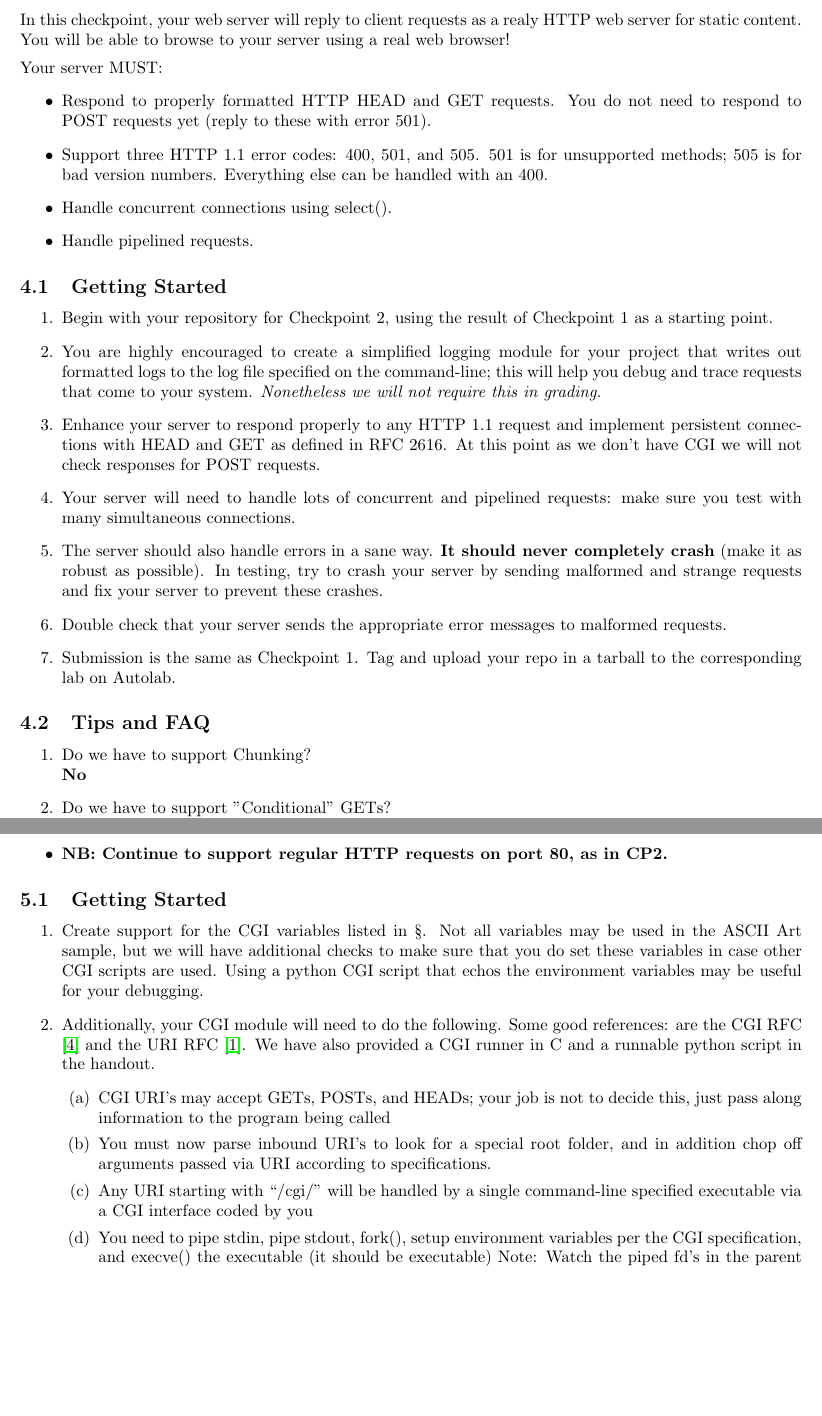
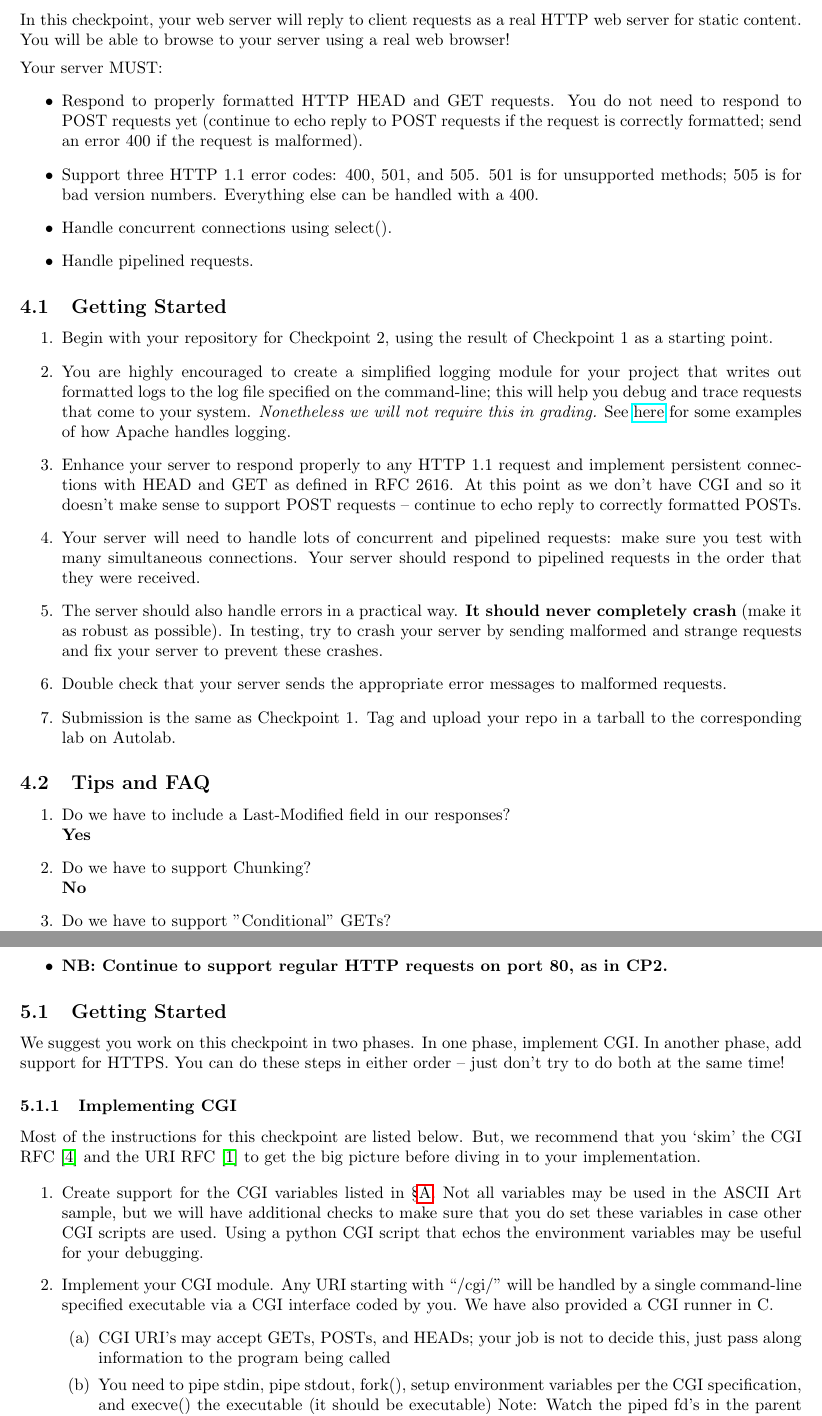
Before and after one commit to djaiman/liso-webserver, a LaTeX document (handout/liso-webserver-handout.tex, which reads handout/cp2.tex, handout/cp3.tex): two parts of pages 6 and 8 of 15 before the commit and two parts of pages 6 and 9 of 16 after it, joined at a grey line, cut so that both start at the same text, the shorter picture padded with empty space. Compiled offline with pdfLaTeX.

Commit message:
Incorporating Kartik's feedback.

```diff
--- a/handout/cp2.tex
+++ b/handout/cp2.tex
@@ -1,12 +1,12 @@
 \label{sec:cp2}
-In this checkpoint, your web server will reply to client requests as a realy HTTP web server for static content. You will be able to browse to your server using a real web browser!
+In this checkpoint, your web server will reply to client requests as a real HTTP web server for static content. You will be able to browse to your server using a real web browser!
 
 \vspace{5pt}
 
 \noindent Your server MUST:
 \begin{itemize}
-  \item Respond to properly formatted HTTP HEAD and GET requests. You do not need to respond to POST requests yet (reply to these with error 501).
-    \item Support three HTTP 1.1 error codes: 400, 501, and 505. 501 is for unsupported methods; 505 is for bad version numbers. Everything else can be handled with an 400.
+  \item Respond to properly formatted HTTP HEAD and GET requests. You do not need to respond to POST requests yet (continue to echo reply to POST requests if the request is correctly formatted; send an error 400 if the request is malformed).
+    \item Support three HTTP 1.1 error codes: 400, 501, and 505. 501 is for unsupported methods; 505 is for bad version numbers. Everything else can be handled with a 400.
     \item Handle concurrent connections using select().
     \item Handle pipelined requests.
 \end{itemize}
@@ -14,10 +14,10 @@ In this checkpoint, your web server will reply to client requests as a realy HTT
 \subsection{Getting Started}
 \begin{enumerate}
 \item Begin with your repository for Checkpoint 2, using the result of Checkpoint 1 as a starting point.
-\item You are highly encouraged to create a simplified logging module for your project that writes out formatted logs to the log file specified on the command-line; this will help you debug and trace requests that come to your system. {\it Nonetheless we will not require this in grading.}
-\item Enhance your server to respond properly to any HTTP 1.1 request and implement persistent connections with HEAD and GET as defined in RFC 2616. At this point as we don't have CGI we will not check responses for POST requests.
-\item Your server will need to handle lots of concurrent and pipelined requests: make sure you test with many simultaneous connections.
-\item The server should also handle errors in a sane way. {\bf It should never completely crash} (make it as robust as possible). In testing, try to crash your server by sending malformed and strange requests and fix your server to prevent these crashes.
+\item You are highly encouraged to create a simplified logging module for your project that writes out formatted logs to the log file specified on the command-line; this will help you debug and trace requests that come to your system. {\it Nonetheless we will not require this in grading.} See \href{https://httpd.apache.org/docs/1.3/logs.html\#common}{here} for some examples of how Apache handles logging.
+\item Enhance your server to respond properly to any HTTP 1.1 request and implement persistent connections with HEAD and GET as defined in RFC 2616. At this point as we don't have CGI and so it doesn't make sense to support POST requests -- continue to echo reply to correctly formatted POSTs.
+\item Your server will need to handle lots of concurrent and pipelined requests: make sure you test with many simultaneous connections. Your server should respond to pipelined requests in the order that they were received.
+\item The server should also handle errors in a practical way. {\bf It should never completely crash} (make it as robust as possible). In testing, try to crash your server by sending malformed and strange requests and fix your server to prevent these crashes.
 \item Double check that your server sends the appropriate error messages to malformed requests.
 \item Submission is the same as Checkpoint 1. Tag and upload your repo in a tarball to the corresponding lab on Autolab.
 \end{enumerate}
@@ -25,6 +25,8 @@ In this checkpoint, your web server will reply to client requests as a realy HTT
 
 \subsection{Tips and FAQ}
 \begin{enumerate}
+  \item Do we have to include a Last-Modified field in our responses?\\
+    \textbf{Yes}
     \item Do we have to support Chunking?\\
     \textbf{No}
     %\item For POST, if a Content-Length header is not provided in the request, is it fine to respond with a 411 as specified in the RFC?\\
--- a/handout/cp3.tex
+++ b/handout/cp3.tex
@@ -13,14 +13,18 @@ In addition, you will `daemonize' your server to allow it to run as a persistent
 \end{itemize}
 
 \subsection{Getting Started}
+We suggest you work on this checkpoint in two phases. In one phase, implement CGI. In another phase, add support for HTTPS. You can do these steps in either order -- just don't try to do both at the same time!
+
+\subsubsection{Implementing CGI}
+
+  Most of the instructions for this checkpoint are listed below. But, we recommend that you `skim' the CGI RFC~\cite{cgirfc} and the URI RFC~\cite{urirfc} to get the big picture before diving in to your implementation.
 
 \begin{enumerate}
-  \item Create support for the CGI variables listed in \S\label{sec:cgi-vars}. Not all variables may be used in the ASCII Art sample, but we will have additional checks to make sure that you do set these variables in case other CGI scripts are used. Using a python CGI script that echos the environment variables may be useful for your debugging.
-\item Additionally, your CGI module will need to do the following. Some good references: are the CGI RFC \cite{cgirfc} and the URI RFC \cite{urirfc}. We have also provided a CGI runner in C and a runnable python script in the handout.
+
+  \item Create support for the CGI variables listed in \S\ref{sec:cgi-vars}. Not all variables may be used in the ASCII Art sample, but we will have additional checks to make sure that you do set these variables in case other CGI scripts are used. Using a python CGI script that echos the environment variables may be useful for your debugging.
+\item Implement your CGI module. Any URI starting with ``/cgi/'' will be handled by a single command-line specified executable via a CGI interface coded by you. We have also provided a CGI runner in C.
 \begin{enumerate}
     \item CGI URI's may accept GETs, POSTs, and HEADs; your job is not to decide this, just pass along information to the program being called
-    \item You must now parse inbound URI's to look for a special root folder, and in addition chop off arguments passed via URI according to specifications.
-    \item Any URI starting with ``/cgi/'' will be handled by a single command-line specified executable via a CGI interface coded by you
     \item You need to pipe stdin, pipe stdout, fork(), setup environment variables per the CGI specification, and execve() the executable (it should be executable) Note: Watch the piped fd's in the parent process using your select() loop. Just add them to the appropriate select() sets and treat them like sockets, except you have to pipe them further to specific sockets.
     \item Pass any message body (especially for POSTs) via stdin to the CGI executable
     \item Receive any response over stdout until the process dies (monitor process status), or there is nothing more to read or broken pipe encountered
```
Also changed, not shown: handout/cp1.tex (+2 -1 lines), handout/cp2.tex (5 more changed lines), handout/cp3.tex (10 more changed lines).
